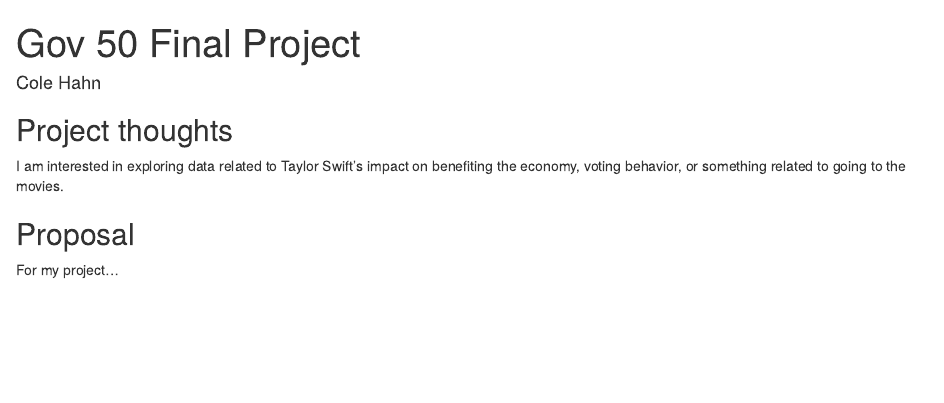
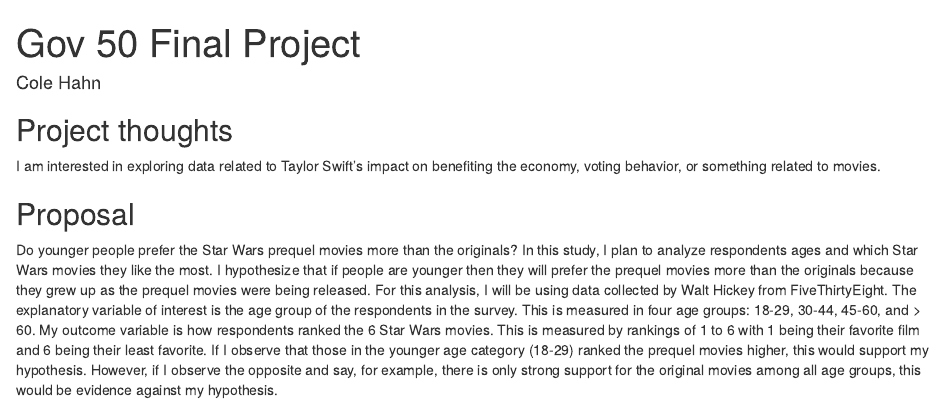
Before and after one commit to colewhahn/gov50-final-project, an R Markdown document (index.Rmd): the page in a window 1100 px wide, from its top. Rendered offline with R 4.5, knitr and Pandoc, with nearby package versions; drawn as R Markdown's standard HTML page in place of the format the file asks for.

Commit message:
Completed proposal

```diff
--- a/index.Rmd
+++ b/index.Rmd
@@ -11,8 +11,8 @@ output:
 
 ## Project thoughts
 
-I am interested in exploring data related to Taylor Swift's impact on benefiting the economy, voting behavior, or something related to going to the movies.
+I am interested in exploring data related to Taylor Swift's impact on benefiting the economy, voting behavior, or something related to movies.
 
 ## Proposal
 
-For my project...
+Do younger people prefer the Star Wars prequel movies more than the originals? In this study, I plan to analyze respondents ages and which Star Wars movies they like the most. I hypothesize that if people are younger then they will prefer the prequel movies more than the originals because they grew up as the prequel movies were being released. For this analysis, I will be using data collected by Walt Hickey from FiveThirtyEight. The explanatory variable of interest is the age group of the respondents in the survey. This is measured in four age groups: 18-29, 30-44, 45-60, and > 60. My outcome variable is how respondents ranked the 6 Star Wars movies. This is measured by rankings of 1 to 6 with 1 being their favorite film and 6 being their least favorite. If I observe that those in the younger age category (18-29) ranked the prequel movies higher, this would support my hypothesis. However, if I observe the opposite and say, for example, there is only strong support for the original movies among all age groups, this would be evidence against my hypothesis.
```
Also changed, not shown: StarWars.RData (added), index.html.
